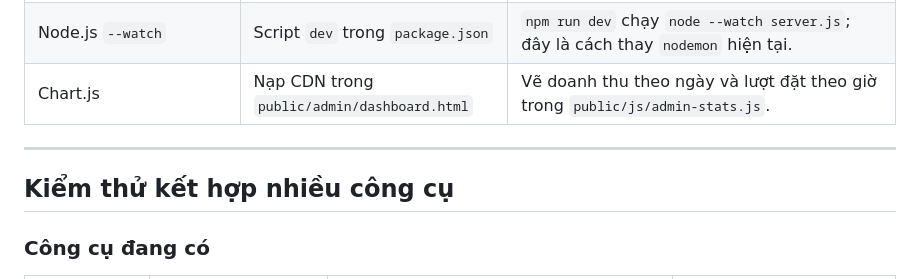
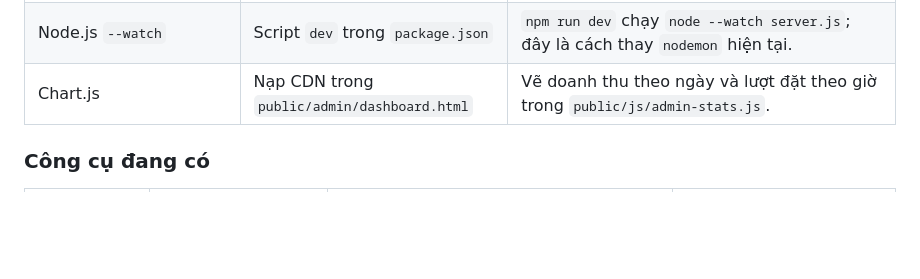
Before and after one commit to duonglam17/SportFieldBookingProject, a Markdown page: README.md, the part around the change. Drawn GitHub-style; blank space fills up the shorter version.

Commit message:
Sửa file readme

```diff
--- a/README.md
+++ b/README.md
@@ -41,9 +41,7 @@
 | Supertest | Có trong `devDependencies`, dùng trong test | Gửi request tới app Express trong `tests/auth.test.js`, `tests/loginRateLimit.test.js` và test phân quyền ở `tests/booking.test.js`. |
 | Node.js `--watch` | Script `dev` trong `package.json` | `npm run dev` chạy `node --watch server.js`; đây là cách thay `nodemon` hiện tại. |
 | Chart.js | Nạp CDN trong `public/admin/dashboard.html` | Vẽ doanh thu theo ngày và lượt đặt theo giờ trong `public/js/admin-stats.js`. |
----
 
-## Kiểm thử kết hợp nhiều công cụ
 
 ### Công cụ đang có
 
```
